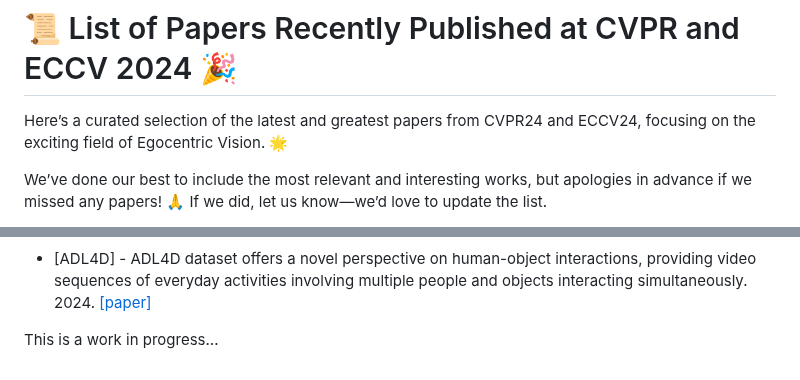
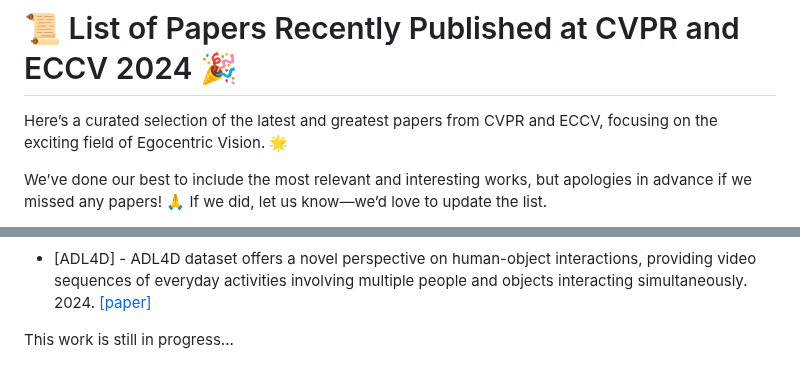
Before and after one commit to EgocentricVision/EgocentricVision, a Markdown page: README.md, 2 parts joined by grey strips. Drawn GitHub-style.

```diff
--- a/README.md
+++ b/README.md
@@ -2,7 +2,7 @@
 better view here -> https://egocentricvision.github.io/EgocentricVision/
 
 # 📜 List of Papers Recently Published at CVPR and ECCV 2024 🎉
-Here’s a curated selection of the latest and greatest papers from CVPR24 and ECCV24, focusing on the exciting field of Egocentric Vision. 🌟
+Here’s a curated selection of the latest and greatest papers from CVPR and ECCV, focusing on the exciting field of Egocentric Vision. 🌟
 
 We’ve done our best to include the most relevant and interesting works, but apologies in advance if we missed any papers! 🙏 If we did, let us know—we’d love to update the list.
 
@@ -157,4 +157,4 @@ If you’re curious about papers from past years -->  https://egocentricvision.g
 - [ADL4D] - ADL4D dataset offers a novel perspective on human-object interactions, providing video sequences of everyday activities involving multiple people and objects interacting simultaneously.  2024. [[paper]](https://arxiv.org/abs/2402.17758)
 
 
-This is a work in progress...
+This work is still in progress...
```
